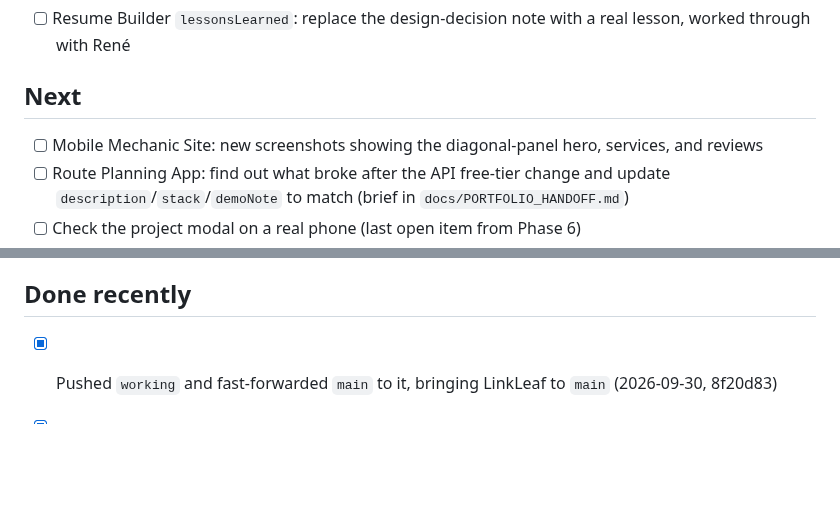
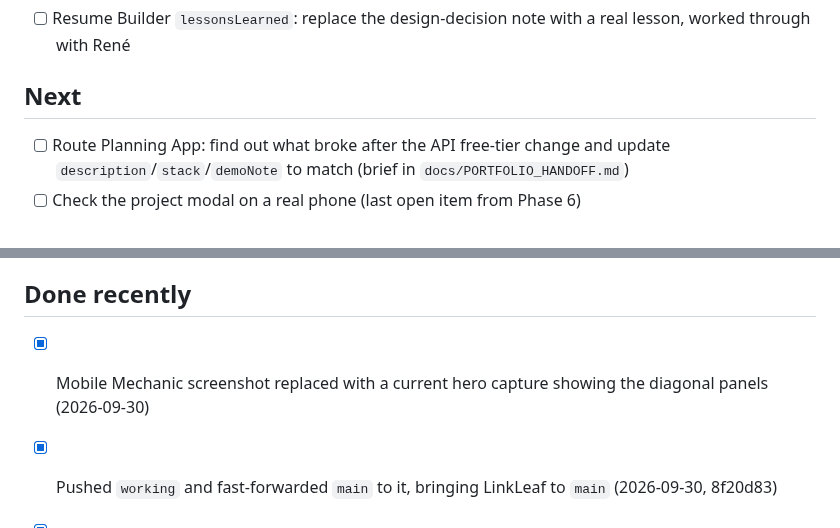
Before and after one commit to ReneMSdev/portfolio-website, a Markdown page: docs/TODO.md, 2 parts joined by grey strips. Rendered like a GitHub page; blank space fills up the shorter version.

```diff
--- a/docs/TODO.md
+++ b/docs/TODO.md
@@ -6,7 +6,6 @@
 
 ## Next
 <!-- Planned soon, in priority order. -->
-- [ ] Mobile Mechanic Site: new screenshots showing the diagonal-panel hero, services, and reviews
 - [ ] Route Planning App: find out what broke after the API free-tier change and update `description`/`stack`/`demoNote` to match (brief in `docs/PORTFOLIO_HANDOFF.md`)
 - [ ] Check the project modal on a real phone (last open item from Phase 6)
 - [ ] Weather App: produce a real entry via the handoff brief, or drop it
@@ -21,6 +20,7 @@
 
 ## Done recently
 <!-- /wrapup moves finished items here with a date. Keep about the last 10. -->
+- [x] Mobile Mechanic screenshot replaced with a current hero capture showing the diagonal panels (2026-09-30)
 - [x] Pushed `working` and fast-forwarded `main` to it, bringing LinkLeaf to `main` (2026-09-30, 8f20d83)
 - [x] Browser check of the LinkLeaf modal (2026-09-30, 792d9ea)
 - [x] LinkLeaf back in the lineup with its full case study; `lessonsLearned` accepts multiple paragraphs (2026-09-30, 41ac13b)
```
Also changed, not shown: docs/PROJECT_MODAL_UPDATES.md (+4 -4 lines), docs/STATUS.md (+2 -2 lines), public/img/mobile-mechanic/mobile-mechanic-1.jpg.
